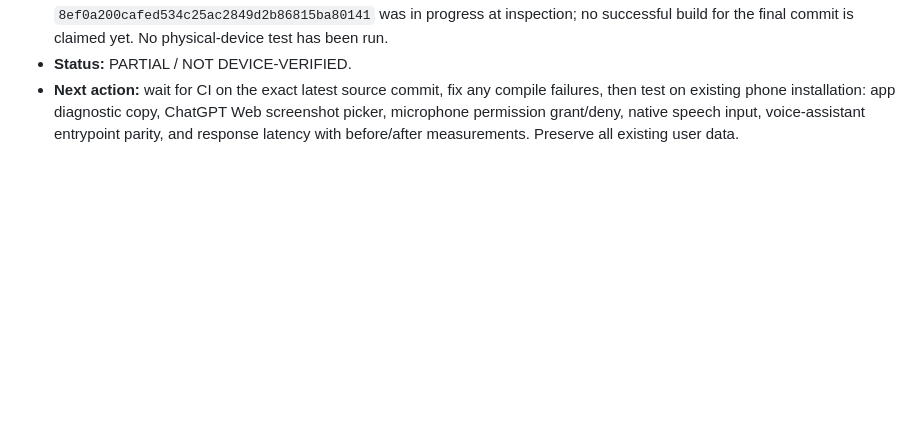
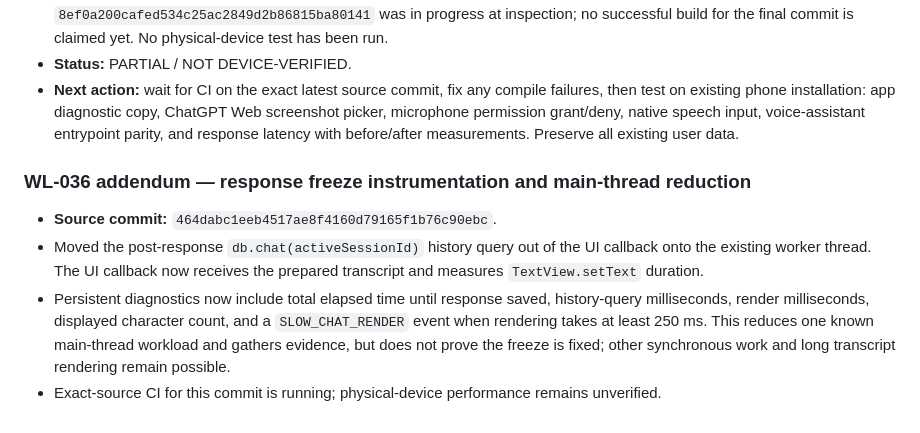
Before and after one commit to alexbotleh-oss/organism, a Markdown page: docs/WORKLOG.md, the part around the change. Drawn GitHub-style; blank space fills up the shorter version.

Commit message:
docs: record response latency instrumentation

```diff
--- a/docs/WORKLOG.md
+++ b/docs/WORKLOG.md
@@ -440,3 +440,11 @@ Entries are append-only. Newest entries are added at the end. See [WORKLOG_AND_C
 - **Verification:** GitHub read-back confirms source changes. The workflow for latest source commit `8ef0a200cafed534c25ac2849d2b86815ba80141` was in progress at inspection; no successful build for the final commit is claimed yet. No physical-device test has been run.
 - **Status:** PARTIAL / NOT DEVICE-VERIFIED.
 - **Next action:** wait for CI on the exact latest source commit, fix any compile failures, then test on existing phone installation: app diagnostic copy, ChatGPT Web screenshot picker, microphone permission grant/deny, native speech input, voice-assistant entrypoint parity, and response latency with before/after measurements. Preserve all existing user data.
+
+
+### WL-036 addendum — response freeze instrumentation and main-thread reduction
+
+- **Source commit:** `464dabc1eeb4517ae8f4160d79165f1b76c90ebc`.
+- Moved the post-response `db.chat(activeSessionId)` history query out of the UI callback onto the existing worker thread. The UI callback now receives the prepared transcript and measures `TextView.setText` duration.
+- Persistent diagnostics now include total elapsed time until response saved, history-query milliseconds, render milliseconds, displayed character count, and a `SLOW_CHAT_RENDER` event when rendering takes at least 250 ms. This reduces one known main-thread workload and gathers evidence, but does not prove the freeze is fixed; other synchronous work and long transcript rendering remain possible.
+- Exact-source CI for this commit is running; physical-device performance remains unverified.
```
